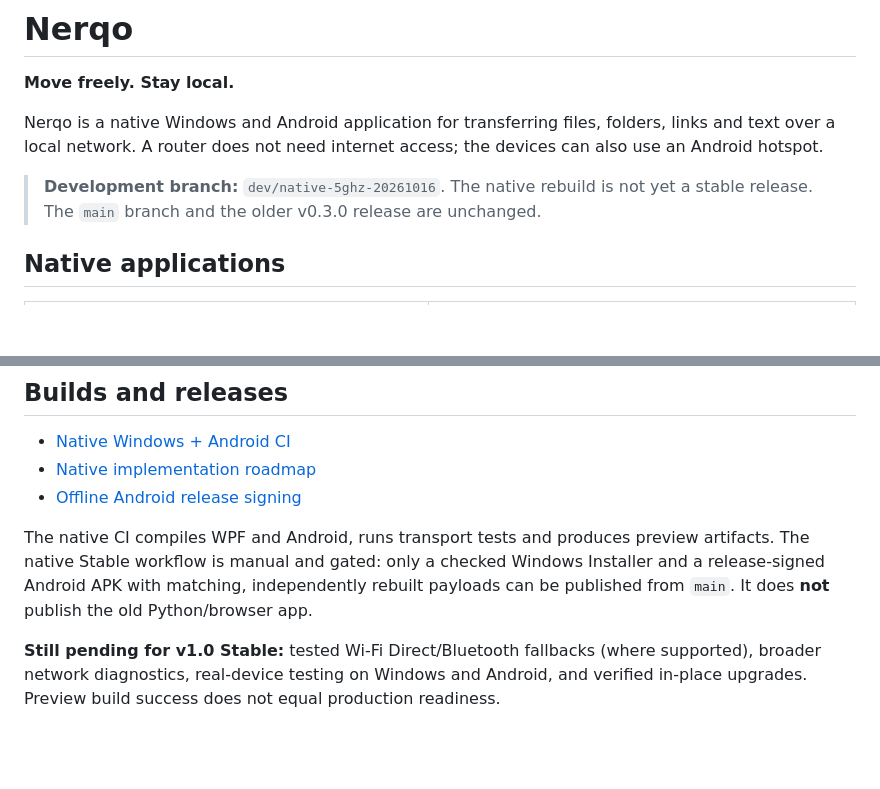
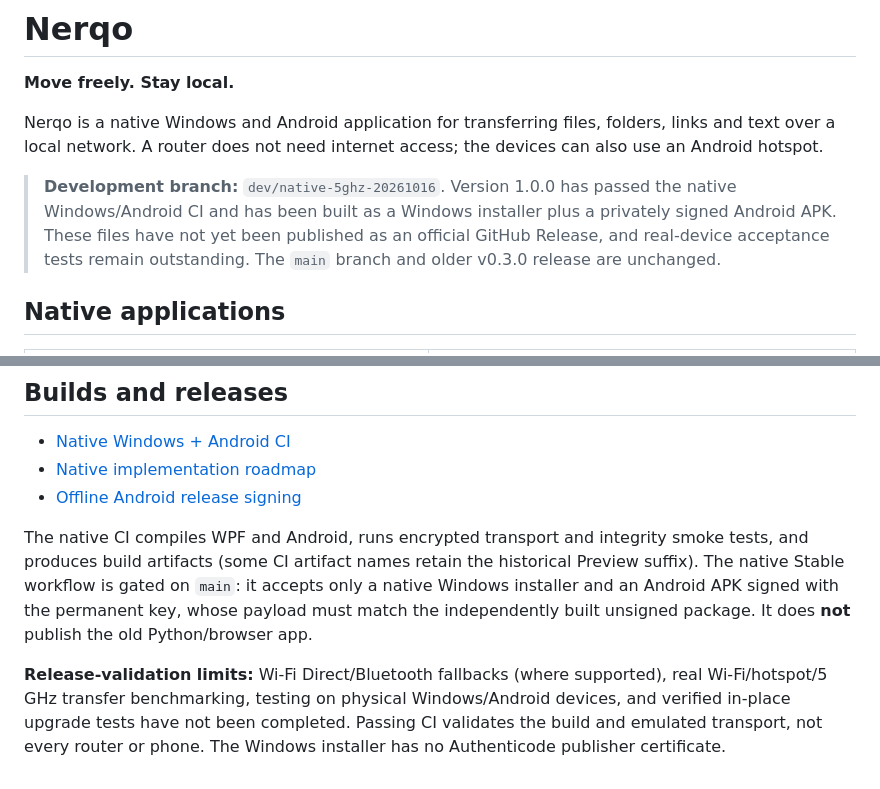
Before and after one commit to R3Dzf/Nerqo, a Markdown page: README.md, 2 parts joined by grey strips. Drawn GitHub-style; blank space fills up the shorter version.

Commit message:
docs(release): accurately document native 1.0 builds, signing and remaining acceptance gates

```diff
--- a/README.md
+++ b/README.md
@@ -4,7 +4,7 @@
 
 Nerqo is a native Windows and Android application for transferring files, folders, links and text over a local network. A router does not need internet access; the devices can also use an Android hotspot.
 
-> **Development branch:** `dev/native-5ghz-20261016`. The native rebuild is not yet a stable release. The `main` branch and the older v0.3.0 release are unchanged.
+> **Development branch:** `dev/native-5ghz-20261016`. Version 1.0.0 has passed the native Windows/Android CI and has been built as a Windows installer plus a privately signed Android APK. These files have not yet been published as an official GitHub Release, and real-device acceptance tests remain outstanding. The `main` branch and older v0.3.0 release are unchanged.
 
 ## Native applications
 
@@ -51,6 +51,6 @@ Android release signing uses a permanent, pinned public certificate fingerprint.
 - [Native implementation roadmap](docs/NATIVE_ROADMAP.md)
 - [Offline Android release signing](docs/OFFLINE_RELEASE_SIGNING.md)
 
-The native CI compiles WPF and Android, runs transport tests and produces preview artifacts. The native Stable workflow is manual and gated: only a checked Windows Installer and a release-signed Android APK with matching, independently rebuilt payloads can be published from `main`. It does **not** publish the old Python/browser app.
+The native CI compiles WPF and Android, runs encrypted transport and integrity smoke tests, and produces build artifacts (some CI artifact names retain the historical Preview suffix). The native Stable workflow is gated on `main`: it accepts only a native Windows installer and an Android APK signed with the permanent key, whose payload must match the independently built unsigned package. It does **not** publish the old Python/browser app.
 
-**Still pending for v1.0 Stable:** tested Wi-Fi Direct/Bluetooth fallbacks (where supported), broader network diagnostics, real-device testing on Windows and Android, and verified in-place upgrades. Preview build success does not equal production readiness.
+**Release-validation limits:** Wi-Fi Direct/Bluetooth fallbacks (where supported), real Wi-Fi/hotspot/5 GHz transfer benchmarking, testing on physical Windows/Android devices, and verified in-place upgrade tests have not been completed. Passing CI validates the build and emulated transport, not every router or phone. The Windows installer has no Authenticode publisher certificate.
```
